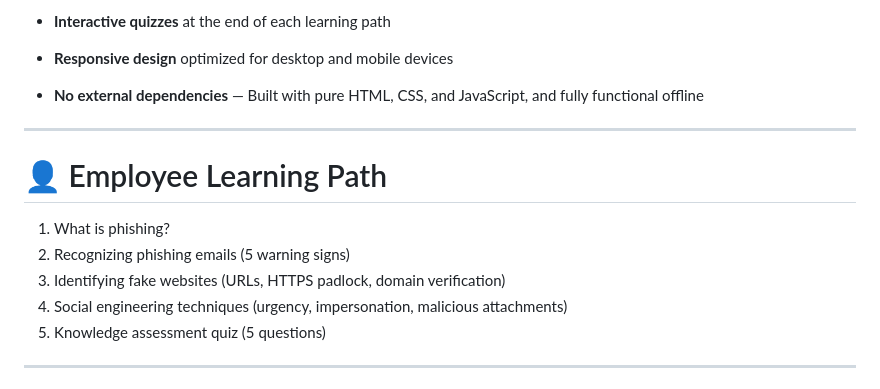
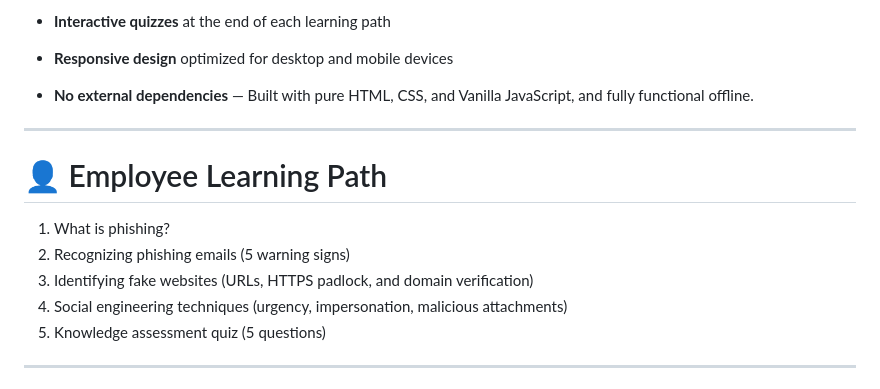
Before and after one commit to CyberTechSali/CodeAlpha_-Phishing-Awareness-Training, a Markdown page: README.md, the part around one of its changes. GitHub-like rendering.

```diff
--- a/README.md
+++ b/README.md
@@ -36,7 +37,7 @@ This project meets the following objectives:
   * Forged SMTP email headers
 * **Interactive quizzes** at the end of each learning path
 * **Responsive design** optimized for desktop and mobile devices
-* **No external dependencies** — Built with pure HTML, CSS, and JavaScript, and fully functional offline
+* **No external dependencies** — Built with pure HTML, CSS, and Vanilla JavaScript, and fully functional offline.
 
 ---
 
@@ -44,7 +45,7 @@ This project meets the following objectives:
 
 1. What is phishing?
 2. Recognizing phishing emails (5 warning signs)
-3. Identifying fake websites (URLs, HTTPS padlock, domain verification)
+3. Identifying fake websites (URLs, HTTPS padlock, and domain verification)
 4. Social engineering techniques (urgency, impersonation, malicious attachments)
 5. Knowledge assessment quiz (5 questions)
 
```
Also changed, not shown: other parts of README.md (+16 -15 lines).
